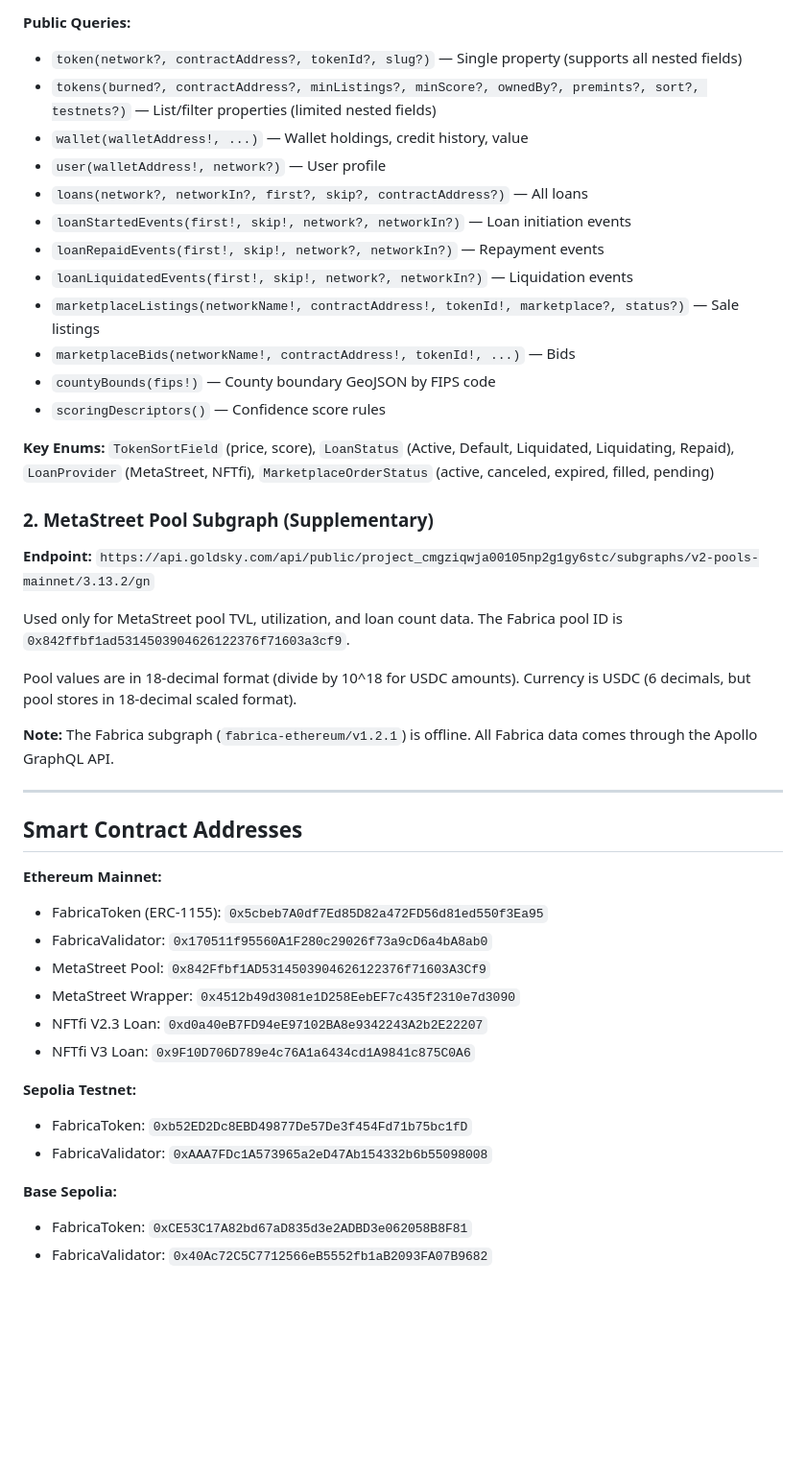
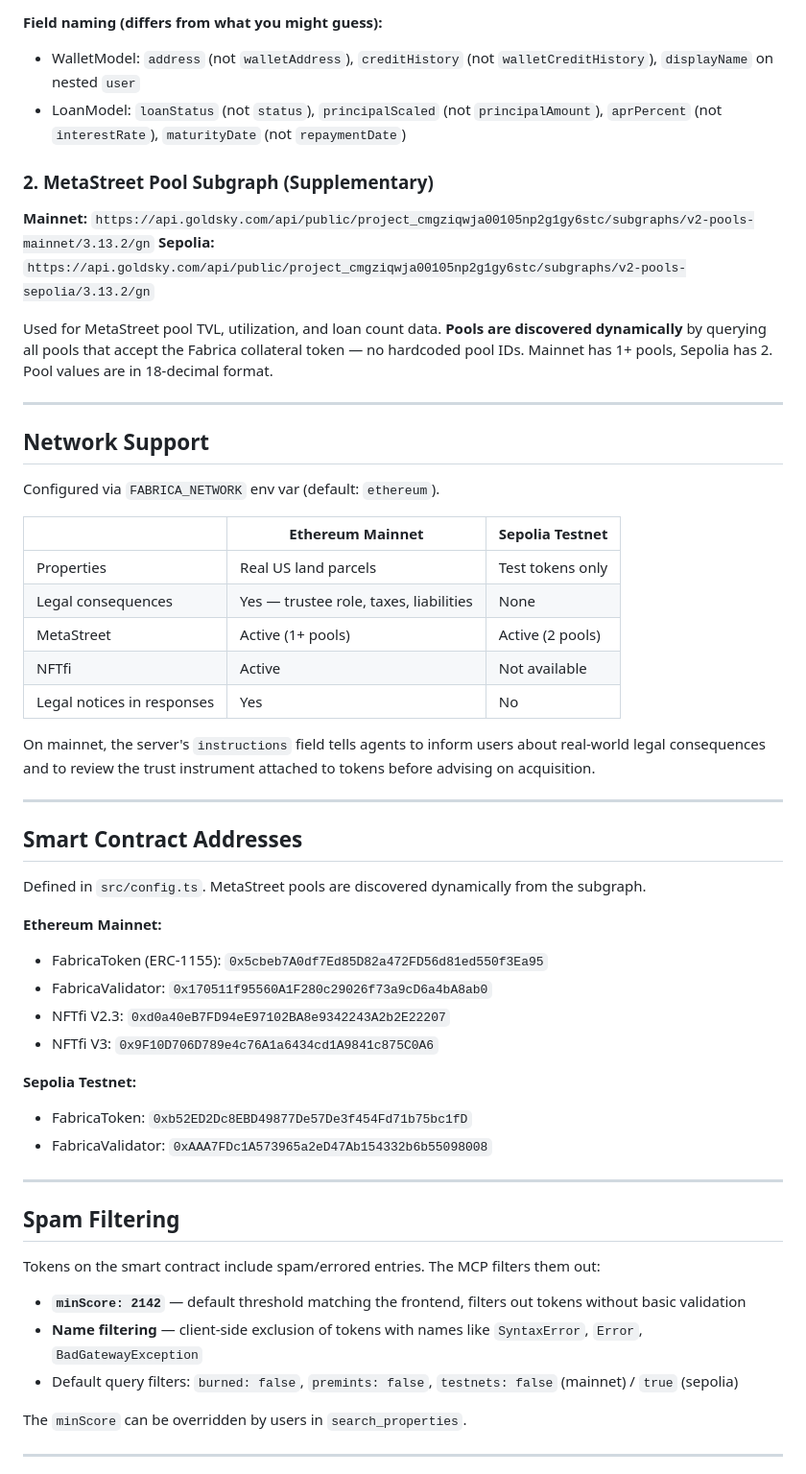
Before and after one commit to fabrica-land/fabrica-mcp, a Markdown page: CLAUDE.md, the part around one of its changes. Shown at 96% size. Drawn GitHub-style; blank space fills up the shorter version.

```diff
--- a/CLAUDE.md
+++ b/CLAUDE.md
@@ -72,48 +65,59 @@ This is the main data source. The Apollo API routes subgraph data internally, so
 - **`estimatedValue` is a string decimal** (e.g. "396647.43"). `acres` is also a string.
 
-**Public Queries:**
-
-- `token(network?, contractAddress?, tokenId?, slug?)` — Single property (supports all nested fields)
-- `tokens(burned?, contractAddress?, minListings?, minScore?, ownedBy?, premints?, sort?, testnets?)` — List/filter properties (limited nested fields)
-- `wallet(walletAddress!, ...)` — Wallet holdings, credit history, value
-- `user(walletAddress!, network?)` — User profile
-- `loans(network?, networkIn?, first?, skip?, contractAddress?)` — All loans
-- `loanStartedEvents(first!, skip!, network?, networkIn?)` — Loan initiation events
-- `loanRepaidEvents(first!, skip!, network?, networkIn?)` — Repayment events
-- `loanLiquidatedEvents(first!, skip!, network?, networkIn?)` — Liquidation events
-- `marketplaceListings(networkName!, contractAddress!, tokenId!, marketplace?, status?)` — Sale listings
-- `marketplaceBids(networkName!, contractAddress!, tokenId!, ...)` — Bids
-- `countyBounds(fips!)` — County boundary GeoJSON by FIPS code
-- `scoringDescriptors()` — Confidence score rules
-
-**Key Enums:** `TokenSortField` (price, score), `LoanStatus` (Active, Default, Liquidated, Liquidating, Repaid), `LoanProvider` (MetaStreet, NFTfi), `MarketplaceOrderStatus` (active, canceled, expired, filled, pending)
+**Field naming (differs from what you might guess):**
+- WalletModel: `address` (not `walletAddress`), `creditHistory` (not `walletCreditHistory`), `displayName` on nested `user`
+- LoanModel: `loanStatus` (not `status`), `principalScaled` (not `principalAmount`), `aprPercent` (not `interestRate`), `maturityDate` (not `repaymentDate`)
 
 ### 2. MetaStreet Pool Subgraph (Supplementary)
 
-**Endpoint:** `https://api.goldsky.com/api/public/project_cmgziqwja00105np2g1gy6stc/subgraphs/v2-pools-mainnet/3.13.2/gn`
+**Mainnet:** `https://api.goldsky.com/api/public/project_cmgziqwja00105np2g1gy6stc/subgraphs/v2-pools-mainnet/3.13.2/gn`
+**Sepolia:** `https://api.goldsky.com/api/public/project_cmgziqwja00105np2g1gy6stc/subgraphs/v2-pools-sepolia/3.13.2/gn`
 
-Used only for MetaStreet pool TVL, utilization, and loan count data. The Fabrica pool ID is `0x842ffbf1ad5314503904626122376f71603a3cf9`.
+Used for MetaStreet pool TVL, utilization, and loan count data. **Pools are discovered dynamically** by querying all pools that accept the Fabrica collateral token — no hardcoded pool IDs. Mainnet has 1+ pools, Sepolia has 2. Pool values are in 18-decimal format.
 
-Pool values are in 18-decimal format (divide by 10^18 for USDC amounts). Currency is USDC (6 decimals, but pool stores in 18-decimal scaled format).
+---
 
-**Note:** The Fabrica subgraph (`fabrica-ethereum/v1.2.1`) is offline. All Fabrica data comes through the Apollo GraphQL API.
+## Network Support
+
+Configured via `FABRICA_NETWORK` env var (default: `ethereum`).
+
+| | Ethereum Mainnet | Sepolia Testnet |
+|---|---|---|
+| Properties | Real US land parcels | Test tokens only |
+| Legal consequences | Yes — trustee role, taxes, liabilities | None |
+| MetaStreet | Active (1+ pools) | Active (2 pools) |
+| NFTfi | Active | Not available |
+| Legal notices in responses | Yes | No |
+
+On mainnet, the server's `instructions` field tells agents to inform users about real-world legal consequences and to review the trust instrument attached to tokens before advising on acquisition.
 
 ---
 
 ## Smart Contract Addresses
 
+Defined in `src/config.ts`. MetaStreet pools are discovered dynamically from the subgraph.
+
 **Ethereum Mainnet:**
 - FabricaToken (ERC-1155): `0x5cbeb7A0df7Ed85D82a472FD56d81ed550f3Ea95`
 - FabricaValidator: `0x170511f95560A1F280c29026f73a9cD6a4bA8ab0`
-- MetaStreet Pool: `0x842Ffbf1AD5314503904626122376f71603A3Cf9`
-- MetaStreet Wrapper: `0x4512b49d3081e1D258EebEF7c435f2310e7d3090`
-- NFTfi V2.3 Loan: `0xd0a40eB7FD94eE97102BA8e9342243A2b2E22207`
-- NFTfi V3 Loan: `0x9F10D706D789e4c76A1a6434cd1A9841c875C0A6`
+- NFTfi V2.3: `0xd0a40eB7FD94eE97102BA8e9342243A2b2E22207`
+- NFTfi V3: `0x9F10D706D789e4c76A1a6434cd1A9841c875C0A6`
 
 **Sepolia Testnet:**
 - FabricaToken: `0xb52ED2Dc8EBD49877De57De3f454Fd71b75bc1fD`
 - FabricaValidator: `0xAAA7FDc1A573965a2eD47Ab154332b6b55098008`
 
-**Base Sepolia:**
-- FabricaToken: `0xCE53C17A82bd67aD835d3e2ADBD3e062058B8F81`
-- FabricaValidator: `0x40Ac72C5C7712566eB5552fb1aB2093FA07B9682`
+---
+
+## Spam Filtering
+
+Tokens on the smart contract include spam/errored entries. The MCP filters them out:
+
+- **`minScore: 2142`** — default threshold matching the frontend, filters out tokens without basic validation
+- **Name filtering** — client-side exclusion of tokens with names like `SyntaxError`, `Error`, `BadGatewayException`
+- Default query filters: `burned: false`, `premints: false`, `testnets: false` (mainnet) / `true` (sepolia)
+
+The `minScore` can be overridden by users in `search_properties`.
+
+---
+
```
Also changed, not shown: other parts of CLAUDE.md (+73 -98 lines).
